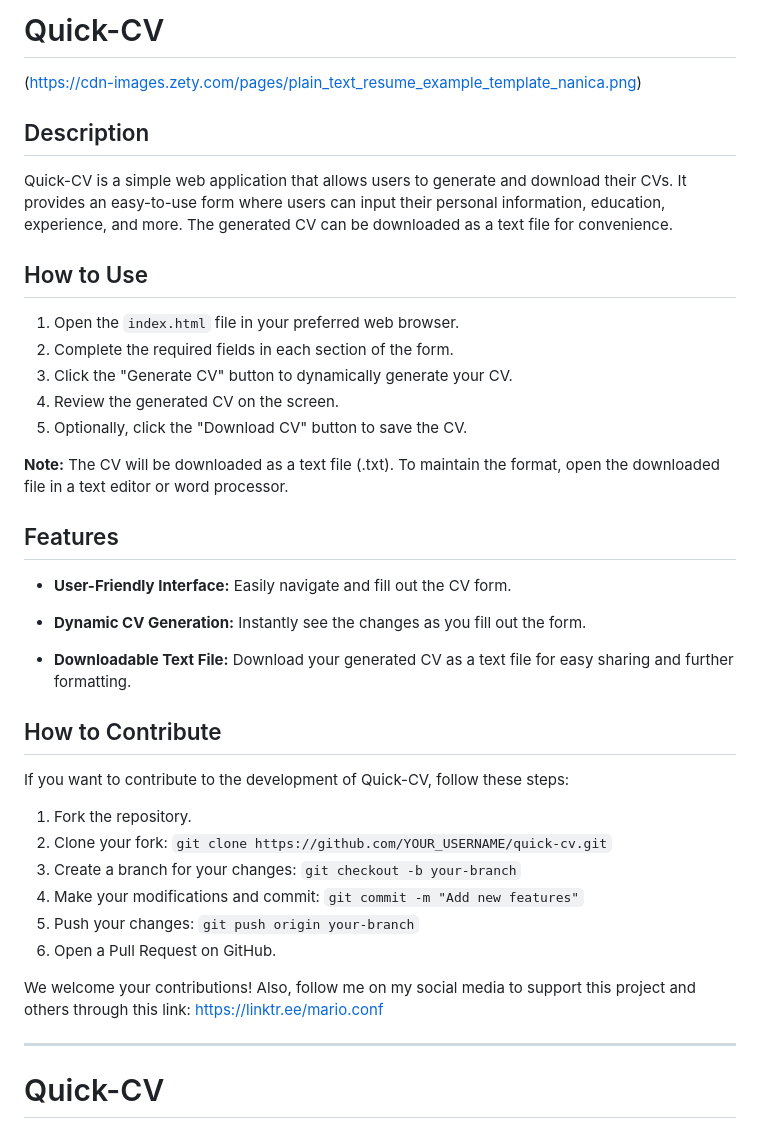
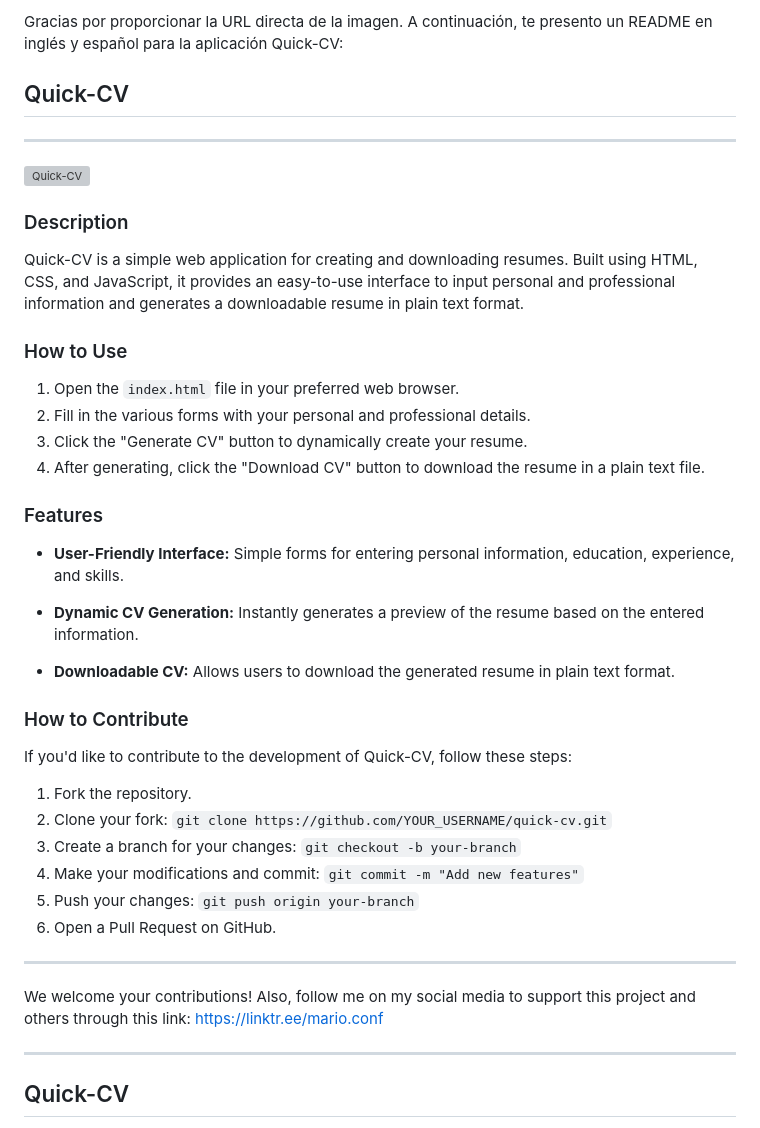
Before and after one commit to Mario-conf/Quick-CV, a Markdown page: README.md, the part around the change printed below. GitHub-like rendering; grey boxes are pictures that could not be loaded.

```diff
--- a/README.md
+++ b/README.md
@@ -1,32 +1,33 @@
-# Quick-CV
+Gracias por proporcionar la URL directa de la imagen. A continuación, te presento un README en inglés y español para la aplicación Quick-CV:
 
-(https://cdn-images.zety.com/pages/plain_text_resume_example_template_nanica.png)
+## Quick-CV
 
-## Description
+---
 
-Quick-CV is a simple web application that allows users to generate and download their CVs. It provides an easy-to-use form where users can input their personal information, education, experience, and more. The generated CV can be downloaded as a text file for convenience.
+![Quick-CV](https://cdn-images.zety.com/pages/plain_text_resume_example_template_nanica.png)
 
-## How to Use
+### Description
+
+Quick-CV is a simple web application for creating and downloading resumes. Built using HTML, CSS, and JavaScript, it provides an easy-to-use interface to input personal and professional information and generates a downloadable resume in plain text format.
+
+### How to Use
 
 1. Open the `index.html` file in your preferred web browser.
-2. Complete the required fields in each section of the form.
-3. Click the "Generate CV" button to dynamically generate your CV.
-4. Review the generated CV on the screen.
-5. Optionally, click the "Download CV" button to save the CV.
+2. Fill in the various forms with your personal and professional details.
+3. Click the "Generate CV" button to dynamically create your resume.
+4. After generating, click the "Download CV" button to download the resume in a plain text file.
 
-**Note:** The CV will be downloaded as a text file (.txt). To maintain the format, open the downloaded file in a text editor or word processor.
+### Features
 
-## Features
+- **User-Friendly Interface:** Simple forms for entering personal information, education, experience, and skills.
 
-- **User-Friendly Interface:** Easily navigate and fill out the CV form.
+- **Dynamic CV Generation:** Instantly generates a preview of the resume based on the entered information.
 
-- **Dynamic CV Generation:** Instantly see the changes as you fill out the form.
+- **Downloadable CV:** Allows users to download the generated resume in plain text format.
 
-- **Downloadable Text File:** Download your generated CV as a text file for easy sharing and further formatting.
+### How to Contribute
 
-## How to Contribute
-
-If you want to contribute to the development of Quick-CV, follow these steps:
+If you'd like to contribute to the development of Quick-CV, follow these steps:
 
 1. Fork the repository.
 2. Clone your fork: `git clone https://github.com/YOUR_USERNAME/quick-cv.git`
@@ -34,10 +35,10 @@ If you want to contribute to the development of Quick-CV, follow these steps:
 4. Make your modifications and commit: `git commit -m "Add new features"`
 5. Push your changes: `git push origin your-branch`
 6. Open a Pull Request on GitHub.
-
+---
 We welcome your contributions! Also, follow me on my social media to support this project and others through this link:  https://linktr.ee/mario.conf
 
 ---
 
-# Quick-CV
+## Quick-CV
 
```
Also changed, not shown: other parts of README.md (+17 -17 lines).
